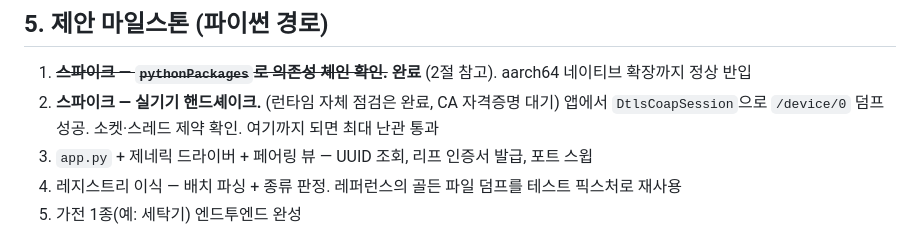
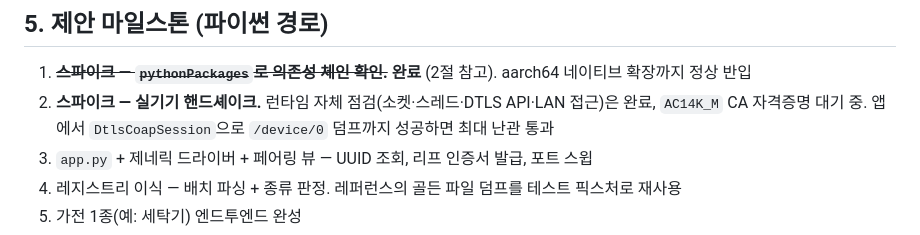
Before and after one commit to moKorean/com.lomohome.localthings, a Markdown page: docs/PORTING.md, the part around the change. Rendered like a GitHub page.

Commit message:
docs: mark the runtime probes done in milestone 2
Co-Authored-By: Claude Opus 5 (1M context) <noreply@anthropic.com>

```diff
--- a/docs/PORTING.md
+++ b/docs/PORTING.md
@@ -190,7 +190,7 @@ outbound-address: 192.168.1.133
 ## 5. 제안 마일스톤 (파이썬 경로)
 
 1. ~~**스파이크 — `pythonPackages`로 의존성 체인 확인.**~~ **완료** (2절 참고). aarch64 네이티브 확장까지 정상 반입
-2. **스파이크 — 실기기 핸드셰이크.** (런타임 자체 점검은 완료, CA 자격증명 대기) 앱에서 `DtlsCoapSession`으로 `/device/0` 덤프 성공. 소켓·스레드 제약 확인. 여기까지 되면 최대 난관 통과
+2. **스파이크 — 실기기 핸드셰이크.** 런타임 자체 점검(소켓·스레드·DTLS API·LAN 접근)은 완료, `AC14K_M` CA 자격증명 대기 중. 앱에서 `DtlsCoapSession`으로 `/device/0` 덤프까지 성공하면 최대 난관 통과
 3. `app.py` + 제네릭 드라이버 + 페어링 뷰 — UUID 조회, 리프 인증서 발급, 포트 스윕
 4. 레지스트리 이식 — 배치 파싱 + 종류 판정. 레퍼런스의 골든 파일 덤프를 테스트 픽스처로 재사용
 5. 가전 1종(예: 세탁기) 엔드투엔드 완성
```
